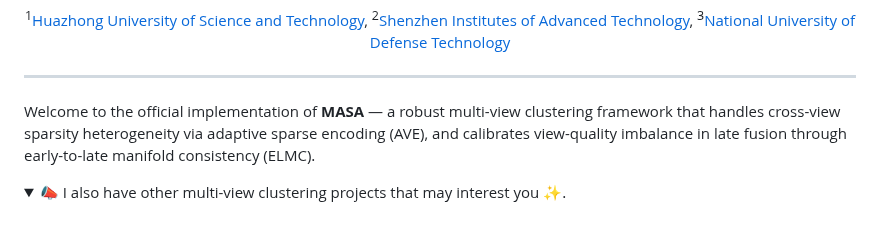
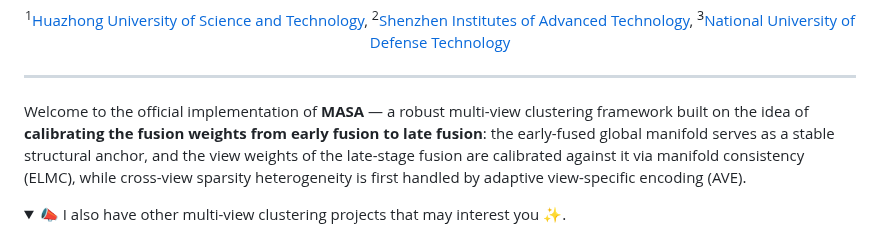
Before and after one commit to cleste-pome/MASA, a Markdown page: README.md, the part around the change. Drawn GitHub-style.

Commit message:
Emphasize early-to-late fusion weight calibration in welcome paragraph

```diff
--- a/README.md
+++ b/README.md
@@ -10,7 +10,7 @@
 
 ***
 
-Welcome to the official implementation of **MASA** — a robust multi-view clustering framework that handles cross-view sparsity heterogeneity via adaptive sparse encoding (AVE), and calibrates view-quality imbalance in late fusion through early-to-late manifold consistency (ELMC).
+Welcome to the official implementation of **MASA** — a robust multi-view clustering framework built on the idea of **calibrating the fusion weights from early fusion to late fusion**: the early-fused global manifold serves as a stable structural anchor, and the view weights of the late-stage fusion are calibrated against it via manifold consistency (ELMC), while cross-view sparsity heterogeneity is first handled by adaptive view-specific encoding (AVE).
 
 <details open><summary>📣 I also have other multi-view clustering projects that may interest you ✨.</summary><p>
 
```
